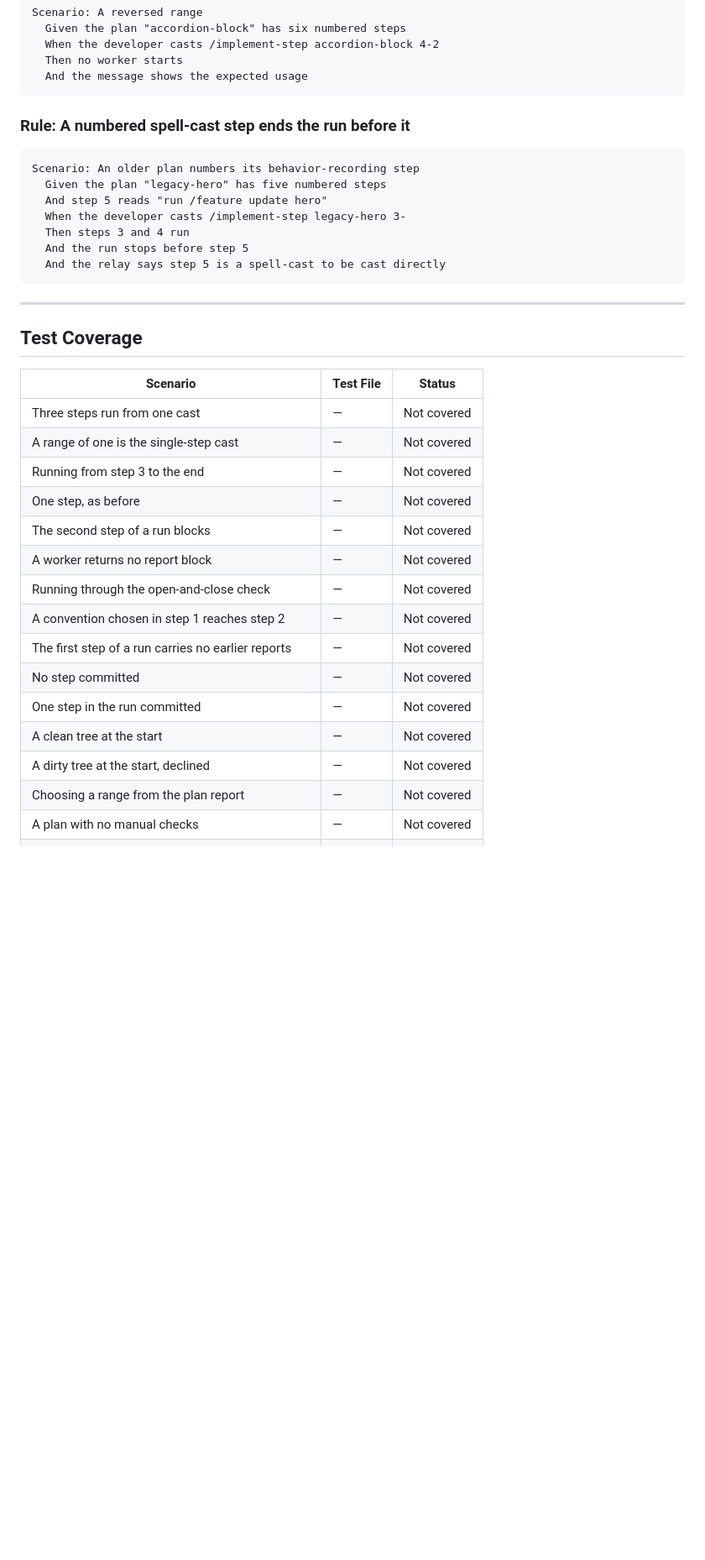
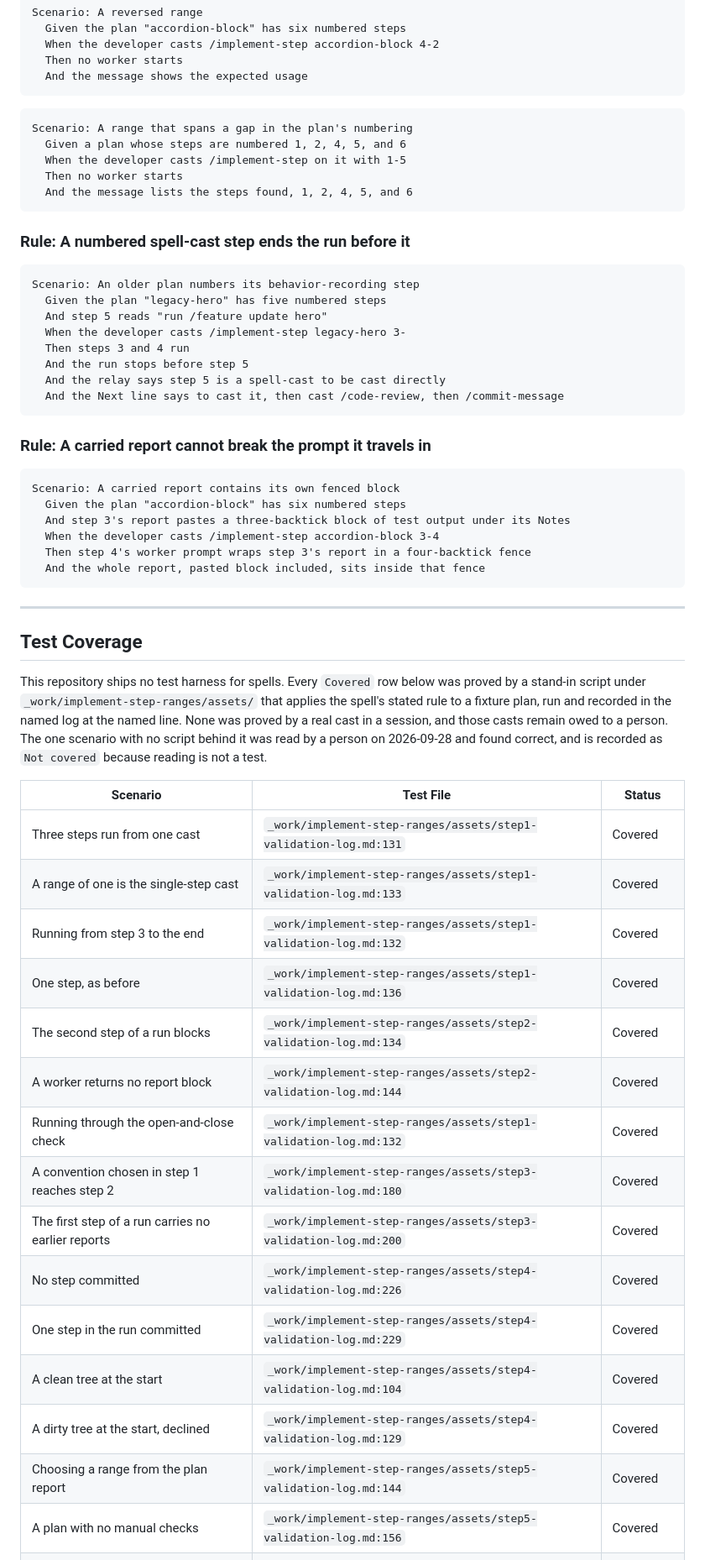
Before and after one commit to robot-denny/cantrip, a Markdown page: _features/plan-execution.md, the part around one of its changes. Shown at 84% size. Drawn GitHub-style; blank space fills up the shorter version.

Commit message:
Verify the plan-execution doc against the finished spells
The plan-execution capability doc drops its draft banner. Every
scenario was checked against the two edited spells, and the coverage
table points each row at the stand-in run in the validation log that
proved it, by file and line.

Three scenarios were added for behavior settled during review rather
than in the spec: a range spanning a gap in the plan's numbering aborts
before any worker starts, a carried report is fenced so a pasted block
cannot break the prompt it travels in, and the commit signal is the
line "Committed: yes". The spell-cast stop scenario gained its closing
line.

The table says plainly that no row was proved by a real cast in a
session and that those casts are still owed. The one scenario with no
script behind it, the spell card's three forms, was read by a person
and is recorded as not covered because reading is not a test.

Co-Authored-By: Claude Fable 5.1 <noreply@anthropic.com>

````diff
--- a/_features/plan-execution.md
+++ b/_features/plan-execution.md
@@ -213,6 +212,14 @@ Scenario: A reversed range
   And the message shows the expected usage
 ```
 
+```scenario
+Scenario: A range that spans a gap in the plan's numbering
+  Given a plan whose steps are numbered 1, 2, 4, 5, and 6
+  When the developer casts /implement-step on it with 1-5
+  Then no worker starts
+  And the message lists the steps found, 1, 2, 4, 5, and 6
+```
+
 ### Rule: A numbered spell-cast step ends the run before it
 
 ```scenario
@@ -223,27 +230,46 @@ Scenario: An older plan numbers its behavior-recording step
   Then steps 3 and 4 run
   And the run stops before step 5
   And the relay says step 5 is a spell-cast to be cast directly
+  And the Next line says to cast it, then cast /code-review, then /commit-message
+```
+
+### Rule: A carried report cannot break the prompt it travels in
+
+```scenario
+Scenario: A carried report contains its own fenced block
+  Given the plan "accordion-block" has six numbered steps
+  And step 3's report pastes a three-backtick block of test output under its Notes
+  When the developer casts /implement-step accordion-block 3-4
+  Then step 4's worker prompt wraps step 3's report in a four-backtick fence
+  And the whole report, pasted block included, sits inside that fence
 ```
 
 ---
 
 ## Test Coverage
 
+This repository ships no test harness for spells. Every `Covered` row below was proved by a stand-in
+script under `_work/implement-step-ranges/assets/` that applies the spell's stated rule to a fixture
+plan, run and recorded in the named log at the named line. None was proved by a real cast in a
+session, and those casts remain owed to a person. The one scenario with no script behind it was
+read by a person on 2026-09-28 and found correct, and is recorded as `Not covered` because reading
+is not a test.
+
 | Scenario | Test File | Status |
 |----------|-----------|--------|
-| Three steps run from one cast | — | Not covered |
-| A range of one is the single-step cast | — | Not covered |
-| Running from step 3 to the end | — | Not covered |
-| One step, as before | — | Not covered |
-| The second step of a run blocks | — | Not covered |
-| A worker returns no report block | — | Not covered |
-| Running through the open-and-close check | — | Not covered |
-| A convention chosen in step 1 reaches step 2 | — | Not covered |
-| The first step of a run carries no earlier reports | — | Not covered |
-| No step committed | — | Not covered |
-| One step in the run committed | — | Not covered |
-| A clean tree at the start | — | Not covered |
-| A dirty tree at the start, declined | — | Not covered |
-| Choosing a range from the plan report | — | Not covered |
-| A plan with no manual checks | — | Not covered |
+| Three steps run from one cast | `_work/implement-step-ranges/assets/step1-validation-log.md:131` | Covered |
+| A range of one is the single-step cast | `_work/implement-step-ranges/assets/step1-validation-log.md:133` | Covered |
+| Running from step 3 to the end | `_work/implement-step-ranges/assets/step1-validation-log.md:132` | Covered |
+| One step, as before | `_work/implement-step-ranges/assets/step1-validation-log.md:136` | Covered |
+| The second step of a run blocks | `_work/implement-step-ranges/assets/step2-validation-log.md:134` | Covered |
+| A worker returns no report block | `_work/implement-step-ranges/assets/step2-validation-log.md:144` | Covered |
+| Running through the open-and-close check | `_work/implement-step-ranges/assets/step1-validation-log.md:132` | Covered |
+| A convention chosen in step 1 reaches step 2 | `_work/implement-step-ranges/assets/step3-validation-log.md:180` | Covered |
+| The first step of a run carries no earlier reports | `_work/implement-step-ranges/assets/step3-validation-log.md:200` | Covered |
+| No step committed | `_work/implement-step-ranges/assets/step4-validation-log.md:226` | Covered |
+| One step in the run committed | `_work/implement-step-ranges/assets/step4-validation-log.md:229` | Covered |
+| A clean tree at the start | `_work/implement-step-ranges/assets/step4-validation-log.md:104` | Covered |
+| A dirty tree at the start, declined | `_work/implement-step-ranges/assets/step4-validation-log.md:129` | Covered |
+| Choosing a range from the plan report | `_work/implement-step-ranges/assets/step5-validation-log.md:144` | Covered |
+| A plan with no manual checks | `_work/implement-step-ranges/assets/step5-validation-log.md:156` | Covered |
 | A reader learns the range form from the spell card | — | Not covered |
````
Also changed, not shown: other parts of _features/plan-execution.md (+17 -11 lines).
